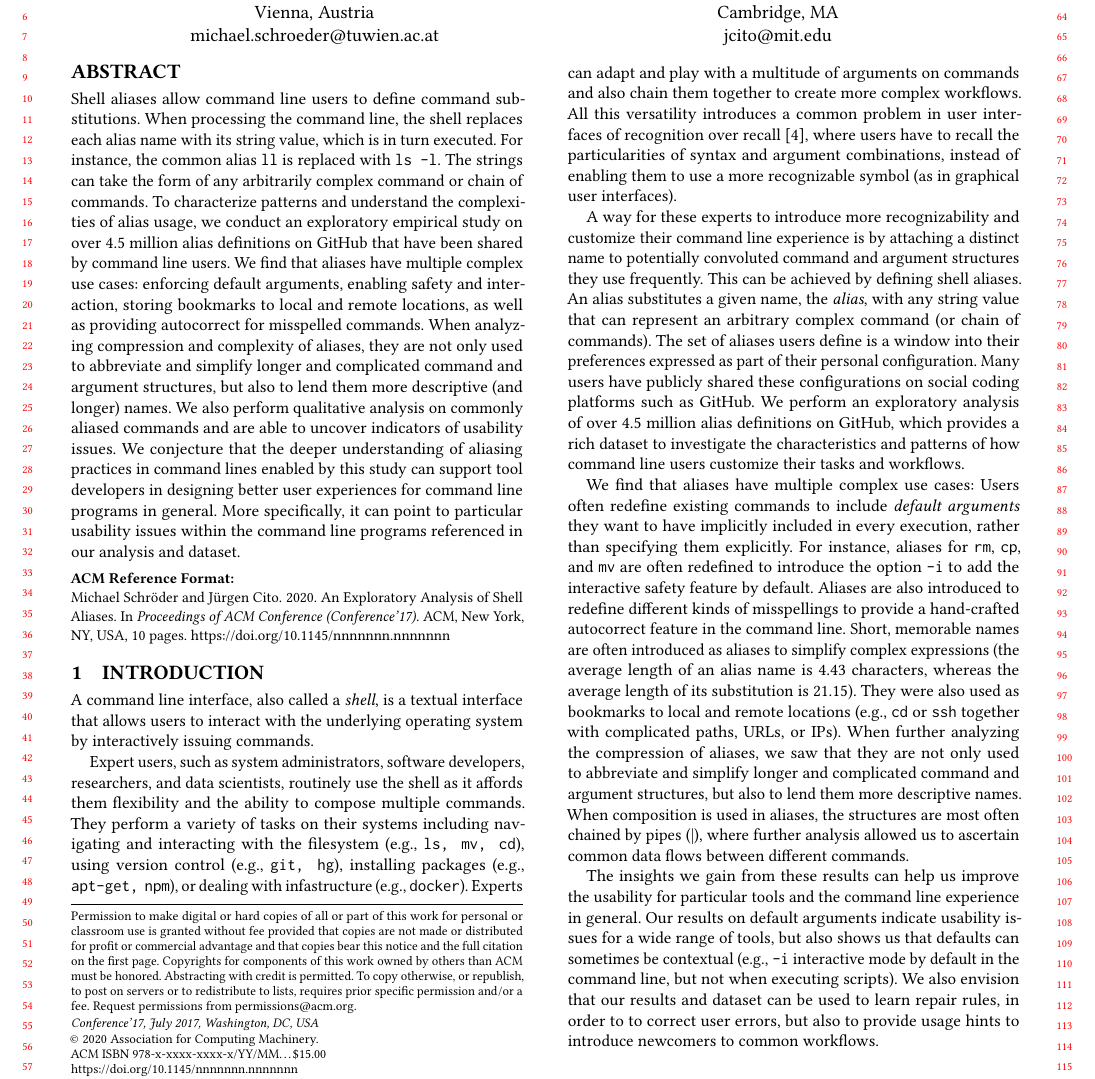
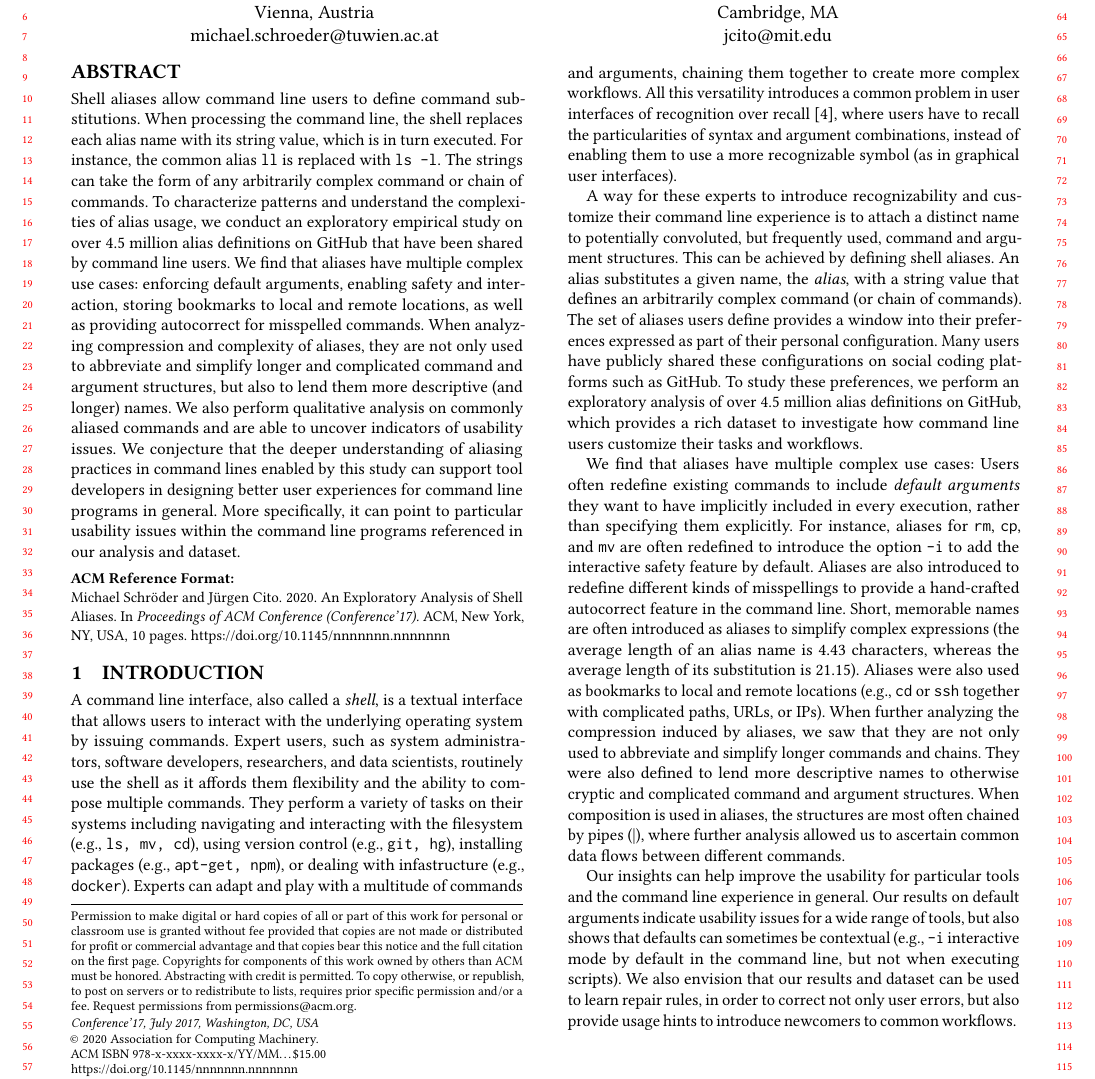
Before and after one commit to ipa-lab/shell-alias-analysis, a LaTeX paper (shell-alias-analysis.tex, which reads introduction.tex): part of page 1 of 10, cut so that both start at the same text. Compiled offline with pdfLaTeX.

Commit message:
Changes after feedback

```diff
--- a/introduction.tex
+++ b/introduction.tex
@@ -1,28 +1,28 @@
 \section{Introduction}
 
-A command line interface, also called a \emph{shell}, is a textual interface that allows users to interact with the underlying operating system by interactively issuing commands.
-
+A command line interface, also called a \emph{shell}, is a textual interface that allows users to interact with the underlying operating system by issuing commands.
 Expert users, such as system administrators, software developers, researchers, and data scientists, routinely use the shell as it affords them flexibility and the ability to compose multiple commands.
 They perform a variety of tasks on their systems including navigating and interacting with the filesystem (e.g., \verb|ls, mv, cd|), using version control (e.g., \verb|git, hg|), installing packages (e.g., \verb|apt-get, npm|), or dealing with infastructure (e.g., \verb|docker|).
-Experts can adapt and play with a multitude of arguments on commands and also chain them together to create more complex workflows.
+Experts can adapt and play with a multitude of commands and arguments, chaining them together to create more complex workflows.
 All this versatility introduces a common problem in user interfaces of recognition over recall~\cite{nielsen:05}, where users have to recall the particularities of syntax and argument combinations, instead of enabling them to use a more recognizable symbol (as in graphical user interfaces).
 
-A way for these experts to introduce more recognizability and customize their command line experience is by attaching a distinct name to potentially convoluted command and argument structures they use frequently.
+A way for these experts to introduce recognizability and customize their command line experience is to attach a distinct name to potentially convoluted, but frequently used, command and argument structures.
 This can be achieved by defining shell aliases.
-An alias substitutes a given name, the \emph{alias}, with any string value that can represent an arbitrary complex command (or chain of commands).
-The set of aliases users define is a window into their preferences expressed as part of their personal configuration.
+An alias substitutes a given name, the \emph{alias}, with a string value that defines an arbitrarily complex command (or chain of commands).
+The set of aliases users define provides a window into their preferences expressed as part of their personal configuration.
 Many users have publicly shared these configurations on social coding platforms such as GitHub.
-We perform an exploratory analysis of over 4.5 million alias definitions on GitHub, which provides a rich dataset to investigate the characteristics and patterns of how command line users customize their tasks and workflows.
+To study these preferences, we perform an exploratory analysis of over 4.5 million alias definitions on GitHub, which provides a rich dataset to investigate how command line users customize their tasks and workflows.
 
 We find that aliases have multiple complex use cases:
 Users often redefine existing commands to include \emph{default arguments} they want to have implicitly included in every execution, rather than specifying them explicitly.
 For instance, aliases for \verb|rm|, \verb|cp|, and \verb|mv| are often redefined to introduce the option \verb|-i| to add the interactive safety feature by default.
 Aliases are also introduced to redefine different kinds of misspellings to provide a hand-crafted autocorrect feature in the command line.
 Short, memorable names are often introduced as aliases to simplify complex expressions (the average length of an alias name is 4.43 characters, whereas the average length of its substitution is 21.15).
-They were also used as bookmarks to local and remote locations (e.g., \verb|cd| or \verb|ssh| together with complicated paths, URLs, or IPs).
-When further analyzing the compression of aliases, we saw that they are not only used to abbreviate and simplify longer and complicated command and argument structures, but also to lend them more descriptive names.
+Aliases were also used as bookmarks to local and remote locations (e.g., \verb|cd| or \verb|ssh| together with complicated paths, URLs, or IPs).
+When further analyzing the compression induced by aliases, we saw that they are not only used to abbreviate and simplify longer commands and chains.
+They were also defined to lend more descriptive names to otherwise cryptic and complicated command and argument structures.
 When composition is used in aliases, the structures are most often chained by pipes (\verb|||), where further analysis allowed us to ascertain common data flows between different commands.
 
-The insights we gain from these results can help us improve the usability for particular tools and the command line experience in general.
-Our results on default arguments indicate usability issues for a wide range of tools, but also shows us that defaults can sometimes be contextual (e.g., \verb|-i| interactive mode by default in the command line, but not when executing scripts).
-We also envision that our results and dataset can be used to learn repair rules, in order to to correct user errors, but also to provide usage hints to introduce newcomers to common workflows.
+Our insights can help improve the usability for particular tools and the command line experience in general.
+Our results on default arguments indicate usability issues for a wide range of tools, but also shows that defaults can sometimes be contextual (e.g., \verb|-i| interactive mode by default in the command line, but not when executing scripts).
+We also envision that our results and dataset can be used to learn repair rules, in order to correct not only user errors, but also provide usage hints to introduce newcomers to common workflows.
```
